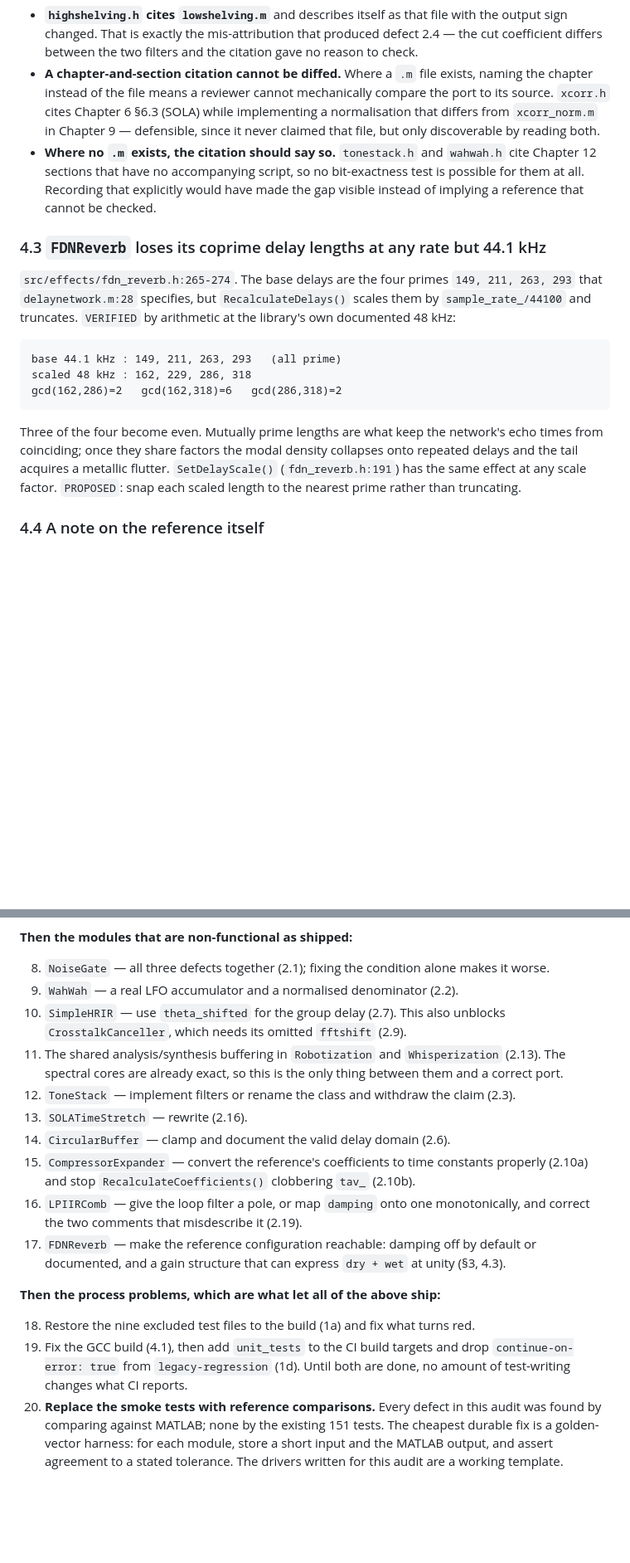
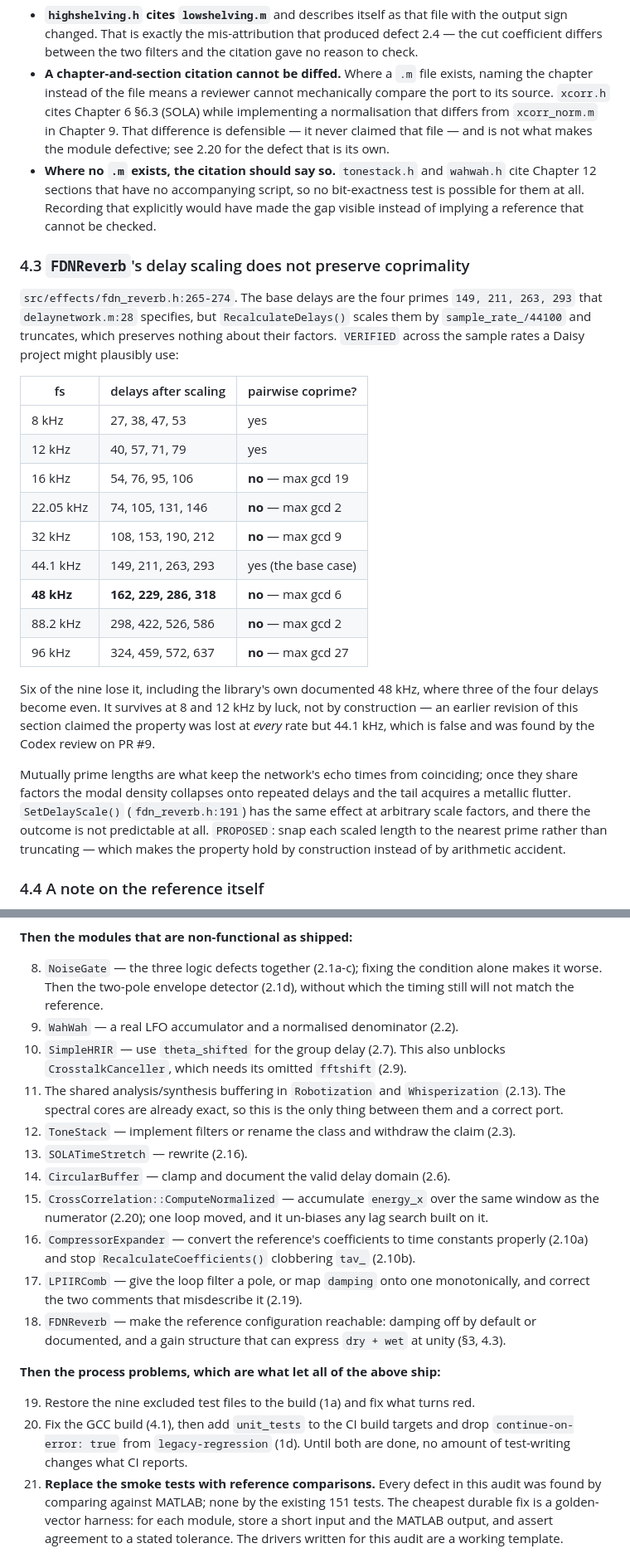
Before and after one commit to Denys/DAFX_2_Daisy_lib, a Markdown page: docs/PORT_AUDIT_2026-09-16.md, 2 parts joined by grey strips. Shown at 83% size. Rendered like a GitHub page; blank space fills up the shorter version.

````diff
--- a/docs/PORT_AUDIT_2026-09-16.md
+++ b/docs/PORT_AUDIT_2026-09-16.md
@@ -811,31 +856,44 @@ The real attribution problem is narrower and is a genuine cause of defects in th
 - **A chapter-and-section citation cannot be diffed.** Where a `.m` file exists, naming the
   chapter instead of the file means a reviewer cannot mechanically compare the port to its
   source. `xcorr.h` cites Chapter 6 §6.3 (SOLA) while implementing a normalisation that
-  differs from `xcorr_norm.m` in Chapter 9 — defensible, since it never claimed that file,
-  but only discoverable by reading both.
+  differs from `xcorr_norm.m` in Chapter 9. That difference is defensible — it never
+  claimed that file — and is not what makes the module defective; see 2.20 for the defect
+  that is its own.
 - **Where no `.m` exists, the citation should say so.** `tonestack.h` and `wahwah.h` cite
   Chapter 12 sections that have no accompanying script, so no bit-exactness test is
   possible for them at all. Recording that explicitly would have made the gap visible
   instead of implying a reference that cannot be checked.
 
-### 4.3 `FDNReverb` loses its coprime delay lengths at any rate but 44.1 kHz
+### 4.3 `FDNReverb`'s delay scaling does not preserve coprimality
 
 `src/effects/fdn_reverb.h:265-274`. The base delays are the four primes
 `149, 211, 263, 293` that `delaynetwork.m:28` specifies, but `RecalculateDelays()` scales
-them by `sample_rate_/44100` and truncates. `VERIFIED` by arithmetic at the library's own
-documented 48 kHz:
+them by `sample_rate_/44100` and truncates, which preserves nothing about their factors.
+`VERIFIED` across the sample rates a Daisy project might plausibly use:
 
-```
-base 44.1 kHz : 149, 211, 263, 293   (all prime)
-scaled 48 kHz : 162, 229, 286, 318
-gcd(162,286)=2   gcd(162,318)=6   gcd(286,318)=2
-```
+| fs | delays after scaling | pairwise coprime? |
+|---|---|---|
+| 8 kHz | 27, 38, 47, 53 | yes |
+| 12 kHz | 40, 57, 71, 79 | yes |
+| 16 kHz | 54, 76, 95, 106 | **no** — max gcd 19 |
+| 22.05 kHz | 74, 105, 131, 146 | **no** — max gcd 2 |
+| 32 kHz | 108, 153, 190, 212 | **no** — max gcd 9 |
+| 44.1 kHz | 149, 211, 263, 293 | yes (the base case) |
+| **48 kHz** | **162, 229, 286, 318** | **no** — max gcd 6 |
+| 88.2 kHz | 298, 422, 526, 586 | **no** — max gcd 2 |
+| 96 kHz | 324, 459, 572, 637 | **no** — max gcd 27 |
 
-Three of the four become even. Mutually prime lengths are what keep the network's echo
-times from coinciding; once they share factors the modal density collapses onto repeated
-delays and the tail acquires a metallic flutter. `SetDelayScale()` (`fdn_reverb.h:191`) has
-the same effect at any scale factor. `PROPOSED`: snap each scaled length to the nearest
-prime rather than truncating.
+Six of the nine lose it, including the library's own documented 48 kHz, where three of the
+four delays become even. It survives at 8 and 12 kHz by luck, not by construction — an
+earlier revision of this section claimed the property was lost at *every* rate but
+44.1 kHz, which is false and was found by the Codex review on PR #9.
+
+Mutually prime lengths are what keep the network's echo times from coinciding; once they
+share factors the modal density collapses onto repeated delays and the tail acquires a
+metallic flutter. `SetDelayScale()` (`fdn_reverb.h:191`) has the same effect at arbitrary
+scale factors, and there the outcome is not predictable at all. `PROPOSED`: snap each
+scaled length to the nearest prime rather than truncating — which makes the property hold
+by construction instead of by arithmetic accident.
 
 ### 4.4 A note on the reference itself
 
@@ -876,8 +934,9 @@ the script. `UNVERIFIED` as to the book's printed text; `DERIVED` from the file.
 
 **Then the modules that are non-functional as shipped:**
 
-8. `NoiseGate` — all three defects together (2.1); fixing the condition alone makes it
-   worse.
+8. `NoiseGate` — the three logic defects together (2.1a-c); fixing the condition alone
+   makes it worse. Then the two-pole envelope detector (2.1d), without which the timing
+   still will not match the reference.
 9. `WahWah` — a real LFO accumulator and a normalised denominator (2.2).
 10. `SimpleHRIR` — use `theta_shifted` for the group delay (2.7). This also unblocks
    `CrosstalkCanceller`, which needs its omitted `fftshift` (2.9).
@@ -887,20 +946,22 @@ the script. `UNVERIFIED` as to the book's printed text; `DERIVED` from the file.
 12. `ToneStack` — implement filters or rename the class and withdraw the claim (2.3).
 13. `SOLATimeStretch` — rewrite (2.16).
 14. `CircularBuffer` — clamp and document the valid delay domain (2.6).
-15. `CompressorExpander` — convert the reference's coefficients to time constants
+15. `CrossCorrelation::ComputeNormalized` — accumulate `energy_x` over the same window as
+    the numerator (2.20); one loop moved, and it un-biases any lag search built on it.
+16. `CompressorExpander` — convert the reference's coefficients to time constants
     properly (2.10a) and stop `RecalculateCoefficients()` clobbering `tav_` (2.10b).
-16. `LPIIRComb` — give the loop filter a pole, or map `damping` onto one monotonically,
+17. `LPIIRComb` — give the loop filter a pole, or map `damping` onto one monotonically,
     and correct the two comments that misdescribe it (2.19).
-17. `FDNReverb` — make the reference configuration reachable: damping off by default
+18. `FDNReverb` — make the reference configuration reachable: damping off by default
     or documented, and a gain structure that can express `dry + wet` at unity (§3, 4.3).
 
 **Then the process problems, which are what let all of the above ship:**
 
-18. Restore the nine excluded test files to the build (1a) and fix what turns red.
-19. Fix the GCC build (4.1), then add `unit_tests` to the CI build targets and drop
+19. Restore the nine excluded test files to the build (1a) and fix what turns red.
+20. Fix the GCC build (4.1), then add `unit_tests` to the CI build targets and drop
     `continue-on-error: true` from `legacy-regression` (1d). Until both are done, no
     amount of test-writing changes what CI reports.
-20. **Replace the smoke tests with reference comparisons.** Every defect in this audit was
+21. **Replace the smoke tests with reference comparisons.** Every defect in this audit was
     found by comparing against MATLAB; none by the existing 151 tests. The cheapest
     durable fix is a golden-vector harness: for each module, store a short input and the
     MATLAB output, and assert agreement to a stated tolerance. The drivers written for
````
Also changed, not shown: other parts of docs/PORT_AUDIT_2026-09-16.md (+49 -4 lines).
